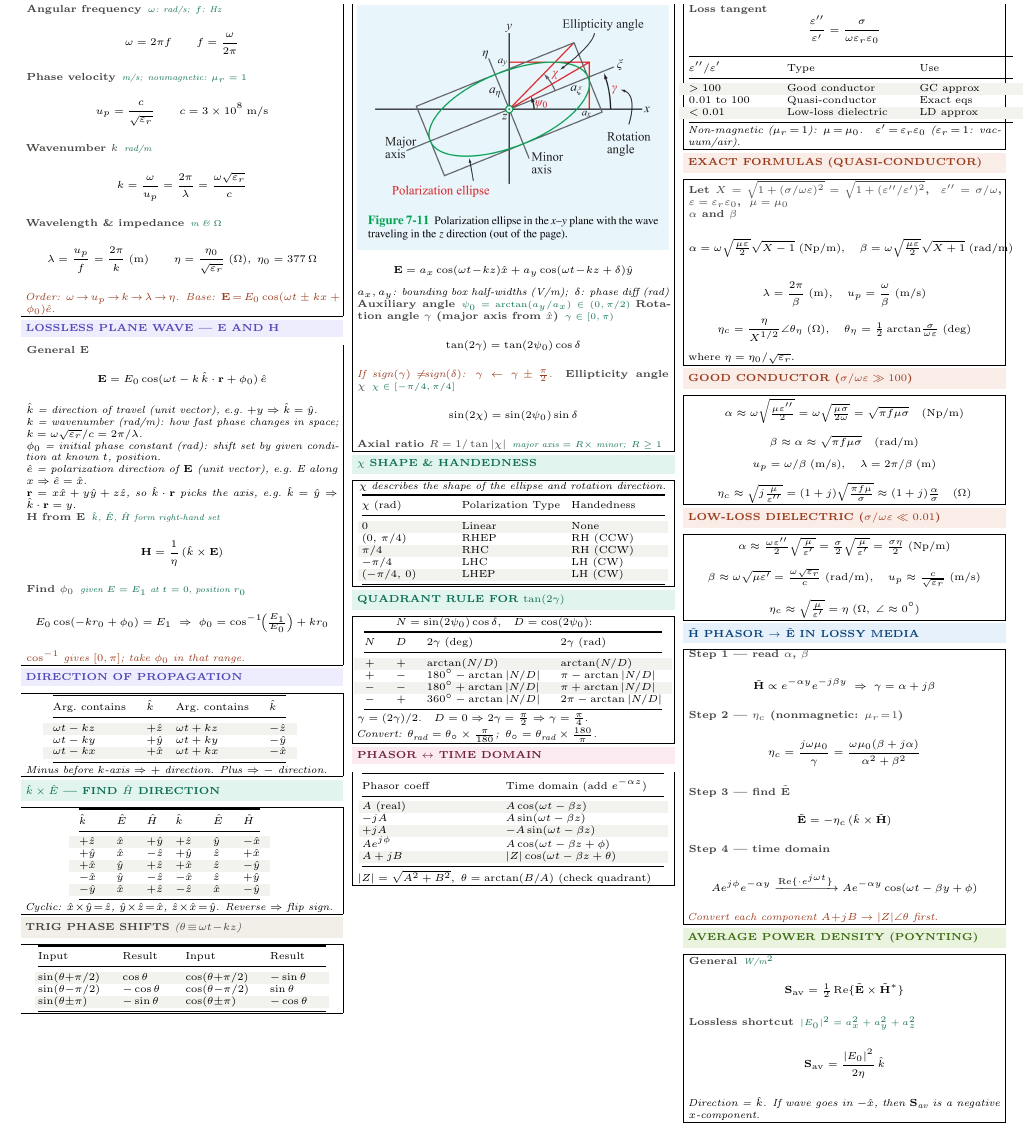
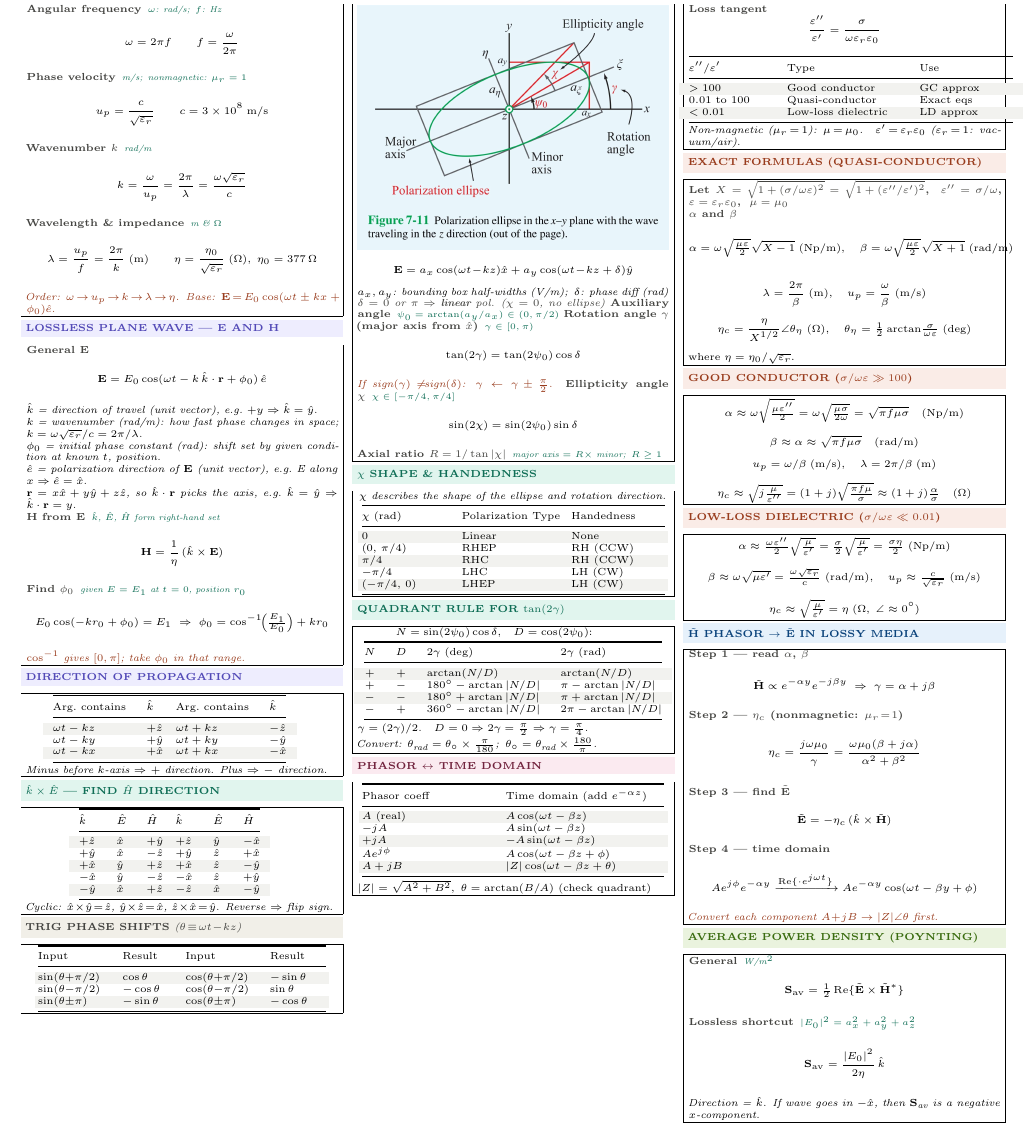
Before and after one commit to BaoPSU/ECE332-EMAG-II-Portland-State-University, a LaTeX document (Notes/ECE332_HW2_cheatsheet.tex): part of the page, cut so that both start at the same text. Compiled offline with pdfLaTeX.

Commit message:
Add linear polarization note for delta=0,pi in general wave box

```diff
--- a/Notes/ECE332_HW2_cheatsheet.tex
+++ b/Notes/ECE332_HW2_cheatsheet.tex
@@ -135,7 +135,8 @@ $\sin(\theta{-}\pi/2)$ & $-\cos\theta$ & $\cos(\theta{-}\pi/2)$ & $\sin\theta$\\
 \begin{ebox}
 {\centering\includegraphics[width=\linewidth,keepaspectratio]{pol_ellipse.jpg}\par}
 \[\mathbf{E}=a_x\cos(\omega t\!-\!kz)\hat{x}+a_y\cos(\omega t\!-\!kz+\delta)\hat{y}\]
-\textit{$a_x,a_y$: bounding box half-widths (V/m);\enspace$\delta$: phase diff (rad)}
+\textit{$a_x,a_y$: bounding box half-widths (V/m);\enspace$\delta$: phase diff (rad)}\\[-1pt]
+\textit{\color{gray}$\delta=0$ or $\pi\Rightarrow$ \textbf{linear} pol.\enspace($\chi=0$, no ellipse)}
 \eq{Auxiliary angle}{$\psi_0=\arctan(a_y/a_x)\in(0,\pi/2)$}
 \eq{Rotation angle $\gamma$ (major axis from $\hat{x}$)}{$\gamma\in[0,\pi)$}
 \[\tan(2\gamma)=\tan(2\psi_0)\cos\delta\]
```
